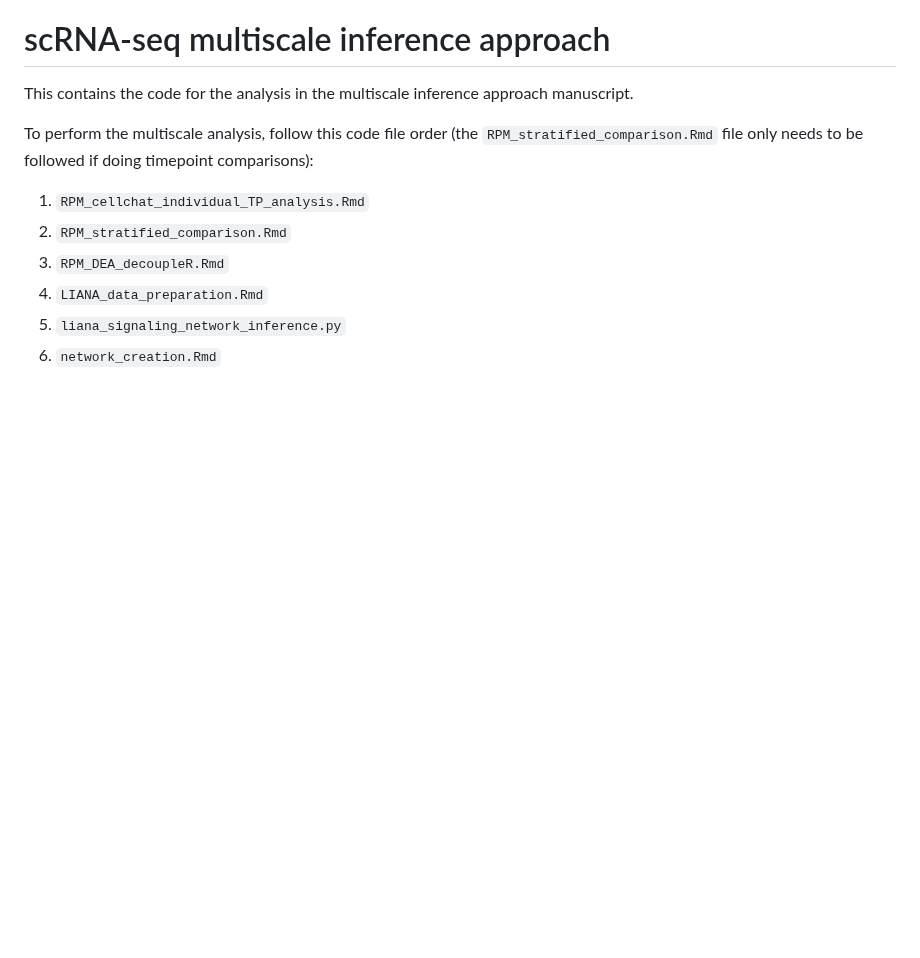
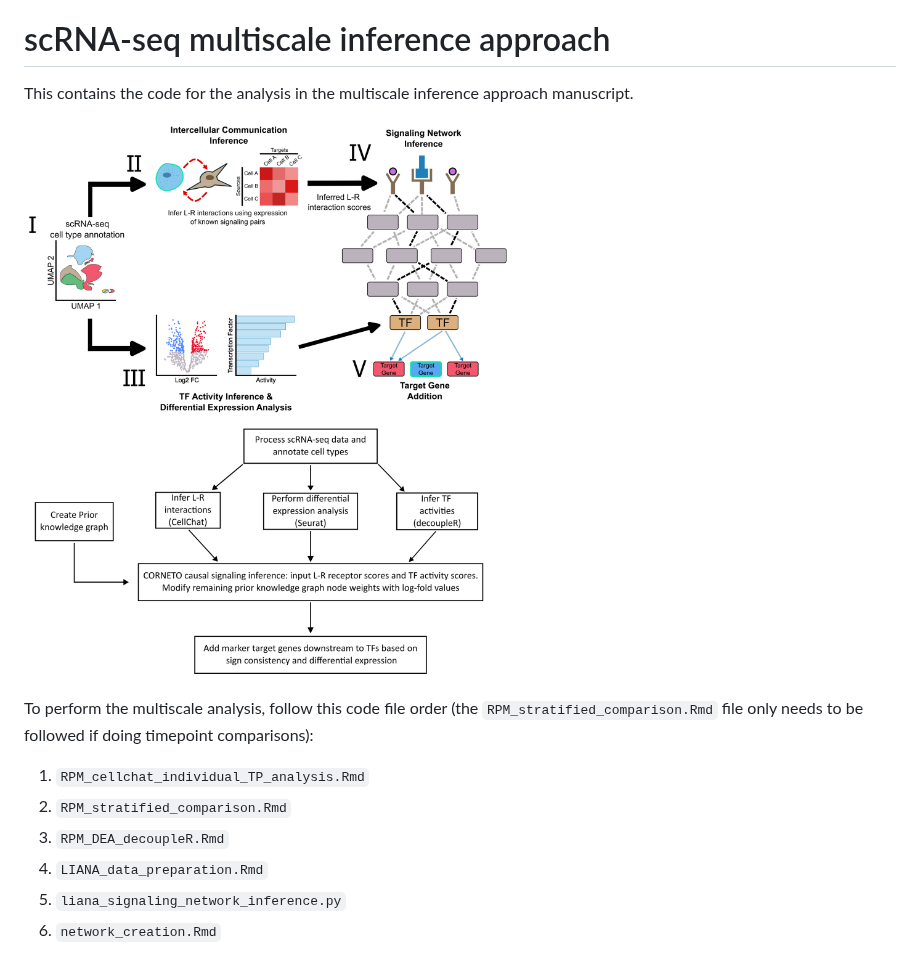
Before and after one commit to DanielL543/scRNA_seq_multiscale_inference, a Markdown page: README.md, the part around the change. Drawn GitHub-style; blank space fills up the shorter version.

Commit message:
Added schematic image

```diff
--- a/README.md
+++ b/README.md
@@ -1,6 +1,8 @@
 # scRNA-seq multiscale inference approach
 This contains the code for the analysis in the multiscale inference approach
 manuscript.
+
+![Multiscale Inference Overview](github_pipeline_image.png)
 
 To perform the multiscale analysis, follow this code file order (the
 `RPM_stratified_comparison.Rmd` file only needs to be followed if doing
```
